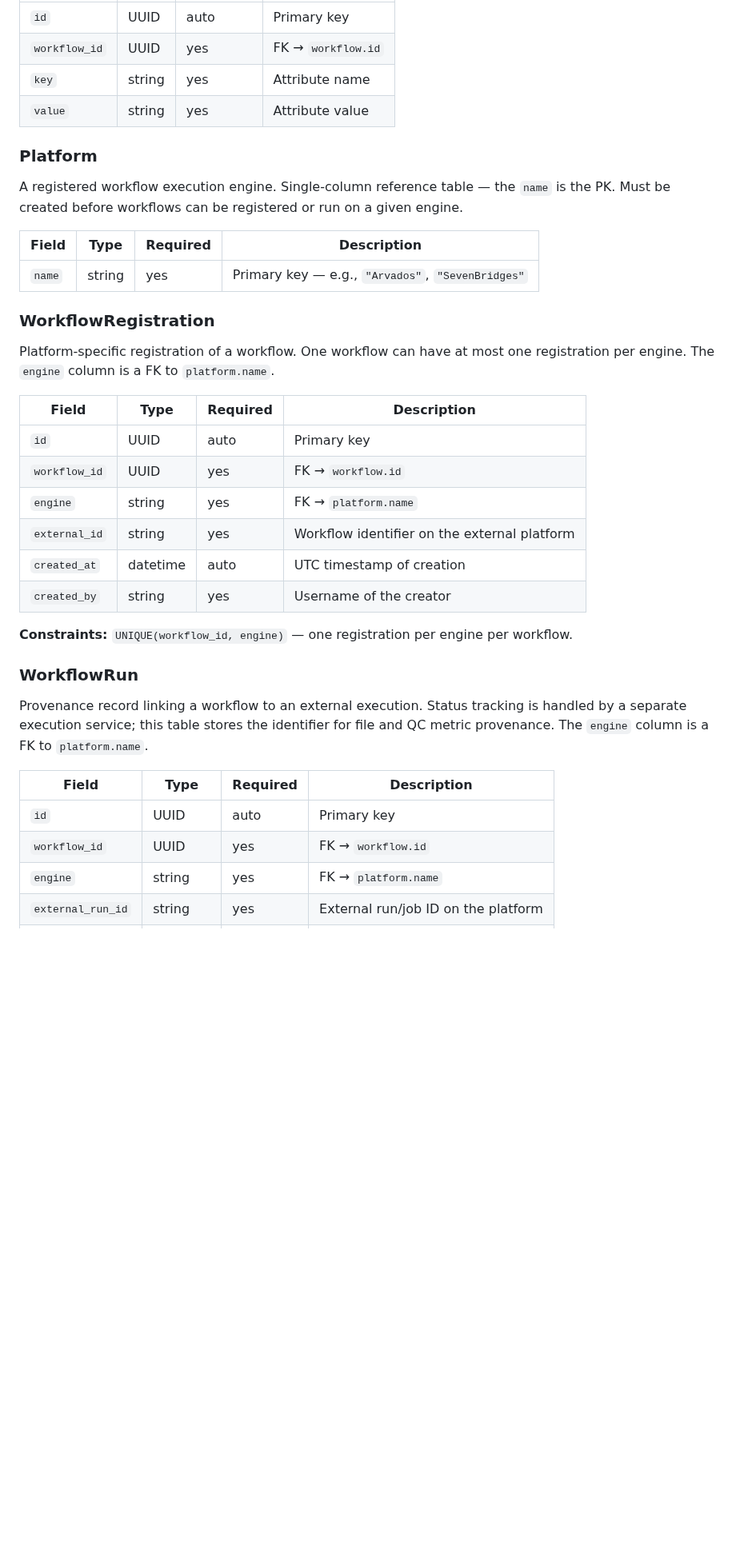
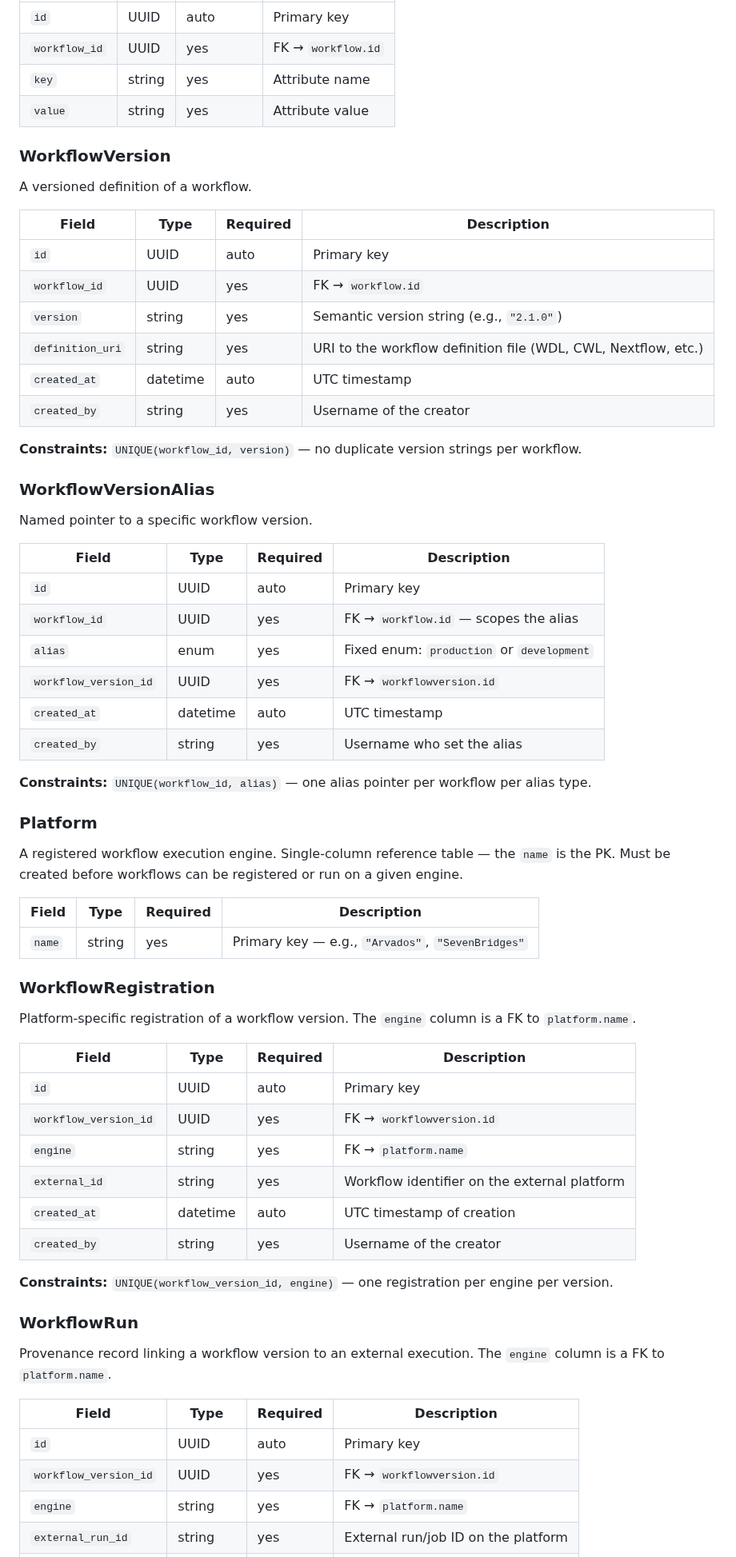
Before and after one commit to NGS360/APIServer, a Markdown page: docs/WORKFLOWS.md, the part around one of its changes. Shown at 80% size. Rendered like a GitHub page; blank space fills up the shorter version.

```diff
--- a/docs/WORKFLOWS.md
+++ b/docs/WORKFLOWS.md
@@ -110,6 +137,36 @@ Key-value metadata for workflows. Extensible without schema changes.
 | `key` | string | yes | Attribute name |
 | `value` | string | yes | Attribute value |
 
+### WorkflowVersion
+
+A versioned definition of a workflow.
+
+| Field | Type | Required | Description |
+|-------|------|----------|-------------|
+| `id` | UUID | auto | Primary key |
+| `workflow_id` | UUID | yes | FK → `workflow.id` |
+| `version` | string | yes | Semantic version string (e.g., `"2.1.0"`) |
+| `definition_uri` | string | yes | URI to the workflow definition file (WDL, CWL, Nextflow, etc.) |
+| `created_at` | datetime | auto | UTC timestamp |
+| `created_by` | string | yes | Username of the creator |
+
+**Constraints:** `UNIQUE(workflow_id, version)` — no duplicate version strings per workflow.
+
+### WorkflowVersionAlias
+
+Named pointer to a specific workflow version.
+
+| Field | Type | Required | Description |
+|-------|------|----------|-------------|
+| `id` | UUID | auto | Primary key |
+| `workflow_id` | UUID | yes | FK → `workflow.id` — scopes the alias |
+| `alias` | enum | yes | Fixed enum: `production` or `development` |
+| `workflow_version_id` | UUID | yes | FK → `workflowversion.id` |
+| `created_at` | datetime | auto | UTC timestamp |
+| `created_by` | string | yes | Username who set the alias |
+
+**Constraints:** `UNIQUE(workflow_id, alias)` — one alias pointer per workflow per alias type.
+
 ### Platform
 
 A registered workflow execution engine. Single-column reference table — the `name` is the PK. Must be created before workflows can be registered or run on a given engine.
@@ -120,27 +177,27 @@ A registered workflow execution engine. Single-column reference table — the `n
 
 ### WorkflowRegistration
 
-Platform-specific registration of a workflow. One workflow can have at most one registration per engine. The `engine` column is a FK to `platform.name`.
+Platform-specific registration of a workflow version. The `engine` column is a FK to `platform.name`.
 
 | Field | Type | Required | Description |
 |-------|------|----------|-------------|
 | `id` | UUID | auto | Primary key |
-| `workflow_id` | UUID | yes | FK → `workflow.id` |
+| `workflow_version_id` | UUID | yes | FK → `workflowversion.id` |
 | `engine` | string | yes | FK → `platform.name` |
 | `external_id` | string | yes | Workflow identifier on the external platform |
 | `created_at` | datetime | auto | UTC timestamp of creation |
 | `created_by` | string | yes | Username of the creator |
 
-**Constraints:** `UNIQUE(workflow_id, engine)` — one registration per engine per workflow.
+**Constraints:** `UNIQUE(workflow_version_id, engine)` — one registration per engine per version.
 
 ### WorkflowRun
 
-Provenance record linking a workflow to an external execution. Status tracking is handled by a separate execution service; this table stores the identifier for file and QC metric provenance. The `engine` column is a FK to `platform.name`.
+Provenance record linking a workflow version to an external execution. The `engine` column is a FK to `platform.name`.
 
 | Field | Type | Required | Description |
 |-------|------|----------|-------------|
 | `id` | UUID | auto | Primary key |
-| `workflow_id` | UUID | yes | FK → `workflow.id` |
+| `workflow_version_id` | UUID | yes | FK → `workflowversion.id` |
 | `engine` | string | yes | FK → `platform.name` |
 | `external_run_id` | string | yes | External run/job ID on the platform |
 | `created_at` | datetime | auto | UTC timestamp of creation |
```
Also changed, not shown: other parts of docs/WORKFLOWS.md (+174 -38 lines), docs/ER_DIAGRAM.md (+44 -17 lines), docs/PIPELINES.md (+2 -2 lines).
